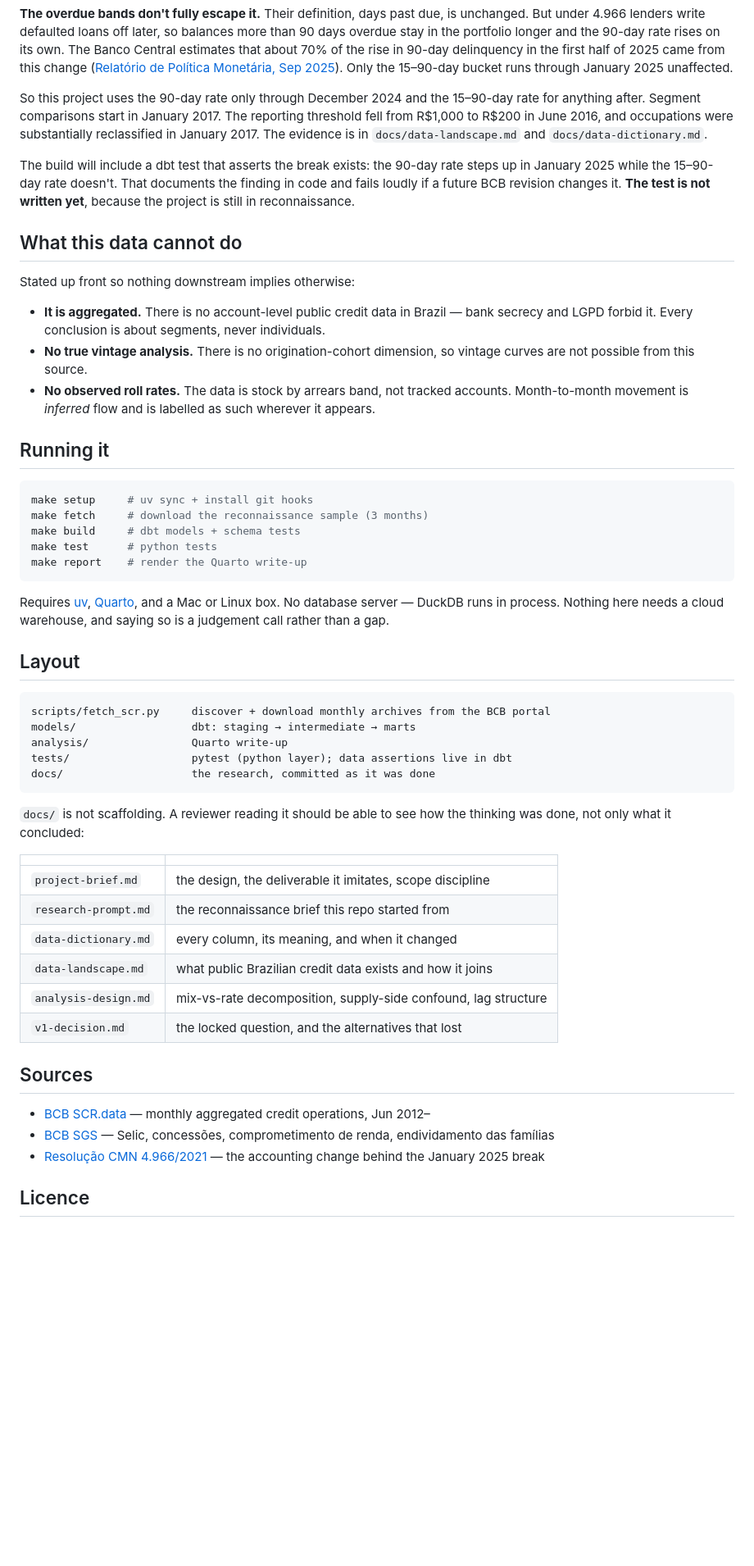
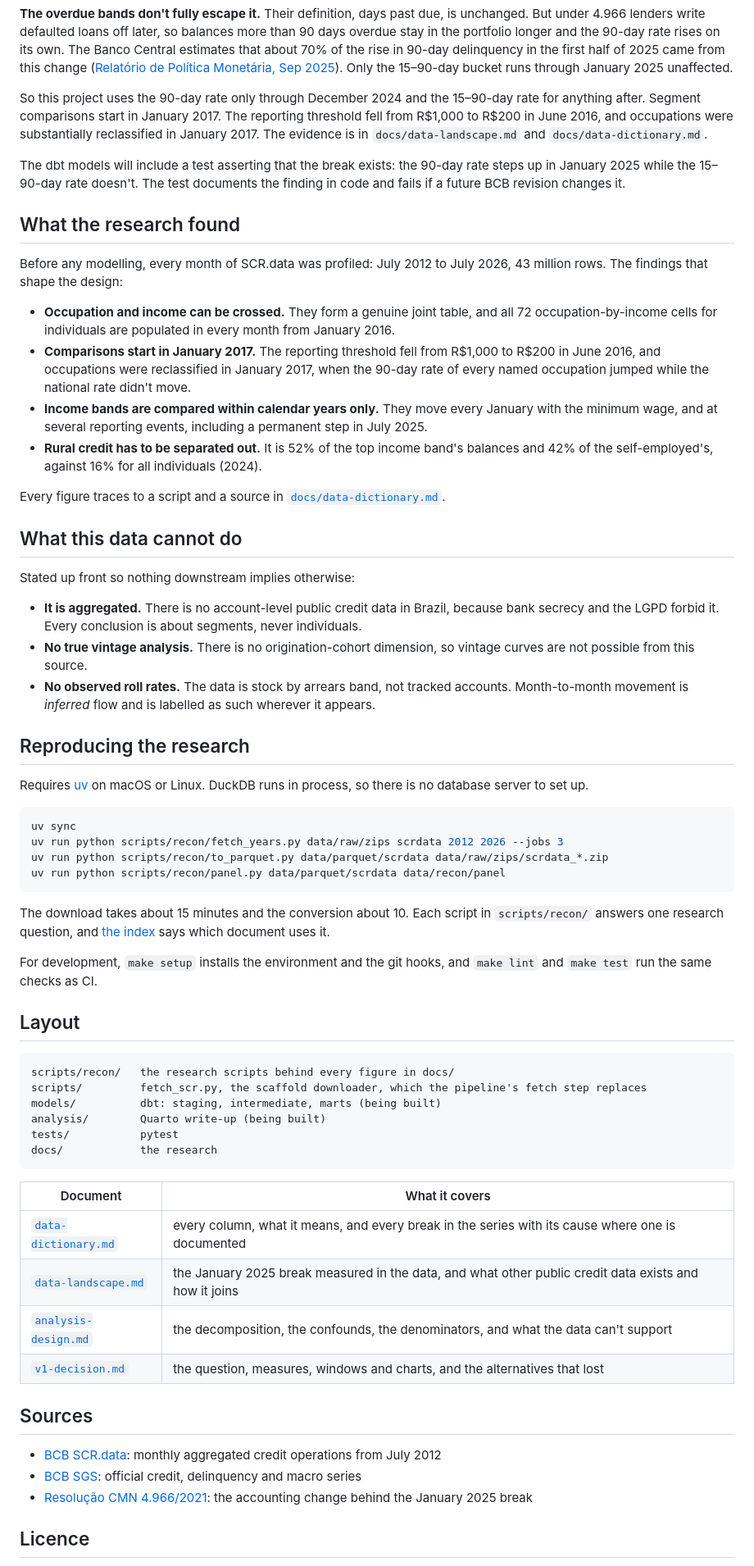
Before and after one commit to viniciusdoricio/brazil-consumer-credit-risk, a Markdown page: README.md, the part around one of its changes. Shown at 82% size. GitHub-like rendering; blank space fills up the shorter version.

Commit message:
Rewrite the README for where the project stands
It still described the reconnaissance as under way, asked the provisional
question, listed planning notes that are not in the repository, and said
`make fetch` would download a sample, which it can't. It now leads with the
question v1 answers, says what is built and what isn't, summarises what the
profiling found, and gives the commands that reproduce it.

````diff
--- a/README.md
+++ b/README.md
@@ -24,55 +26,65 @@ A series plotted straight through that date contains a discontinuity caused by a
 
 So this project uses the 90-day rate only through December 2024 and the 15–90-day rate for anything after. Segment comparisons start in January 2017. The reporting threshold fell from R$1,000 to R$200 in June 2016, and occupations were substantially reclassified in January 2017. The evidence is in `docs/data-landscape.md` and `docs/data-dictionary.md`.
 
-The build will include a dbt test that asserts the break exists: the 90-day rate steps up in January 2025 while the 15–90-day rate doesn't. That documents the finding in code and fails loudly if a future BCB revision changes it. **The test is not written yet**, because the project is still in reconnaissance.
+The dbt models will include a test asserting that the break exists: the 90-day rate steps up in January 2025 while the 15–90-day rate doesn't. The test documents the finding in code and fails if a future BCB revision changes it.
+
+## What the research found
+
+Before any modelling, every month of SCR.data was profiled: July 2012 to July 2026, 43 million rows. The findings that shape the design:
+
+- **Occupation and income can be crossed.** They form a genuine joint table, and all 72 occupation-by-income cells for individuals are populated in every month from January 2016.
+- **Comparisons start in January 2017.** The reporting threshold fell from R$1,000 to R$200 in June 2016, and occupations were reclassified in January 2017, when the 90-day rate of every named occupation jumped while the national rate didn't move.
+- **Income bands are compared within calendar years only.** They move every January with the minimum wage, and at several reporting events, including a permanent step in July 2025.
+- **Rural credit has to be separated out.** It is 52% of the top income band's balances and 42% of the self-employed's, against 16% for all individuals (2024).
+
+Every figure traces to a script and a source in [`docs/data-dictionary.md`](docs/data-dictionary.md).
 
 ## What this data cannot do
 
 Stated up front so nothing downstream implies otherwise:
 
-- **It is aggregated.** There is no account-level public credit data in Brazil — bank secrecy and LGPD forbid it. Every conclusion is about segments, never individuals.
+- **It is aggregated.** There is no account-level public credit data in Brazil, because bank secrecy and the LGPD forbid it. Every conclusion is about segments, never individuals.
 - **No true vintage analysis.** There is no origination-cohort dimension, so vintage curves are not possible from this source.
 - **No observed roll rates.** The data is stock by arrears band, not tracked accounts. Month-to-month movement is *inferred* flow and is labelled as such wherever it appears.
 
-## Running it
+## Reproducing the research
+
+Requires [uv](https://docs.astral.sh/uv/) on macOS or Linux. DuckDB runs in process, so there is no database server to set up.
 
 ```bash
-make setup     # uv sync + install git hooks
-make fetch     # download the reconnaissance sample (3 months)
-make build     # dbt models + schema tests
-make test      # python tests
-make report    # render the Quarto write-up
+uv sync
+uv run python scripts/recon/fetch_years.py data/raw/zips scrdata 2012 2026 --jobs 3
+uv run python scripts/recon/to_parquet.py data/parquet/scrdata data/raw/zips/scrdata_*.zip
+uv run python scripts/recon/panel.py data/parquet/scrdata data/recon/panel
 ```
 
-Requires [uv](https://docs.astral.sh/uv/), [Quarto](https://quarto.org/), and a Mac or Linux box. No database server — DuckDB runs in process. Nothing here needs a cloud warehouse, and saying so is a judgement call rather than a gap.
+The download takes about 15 minutes and the conversion about 10. Each script in `scripts/recon/` answers one research question, and [the index](scripts/recon/README.md) says which document uses it.
+
+For development, `make setup` installs the environment and the git hooks, and `make lint` and `make test` run the same checks as CI.
 
 ## Layout
 
 ```
-scripts/fetch_scr.py     discover + download monthly archives from the BCB portal
-models/                  dbt: staging → intermediate → marts
-analysis/                Quarto write-up
-tests/                   pytest (python layer); data assertions live in dbt
-docs/                    the research, committed as it was done
+scripts/recon/   the research scripts behind every figure in docs/
+scripts/         fetch_scr.py, the scaffold downloader, which the pipeline's fetch step replaces
+models/          dbt: staging, intermediate, marts (being built)
+analysis/        Quarto write-up (being built)
+tests/           pytest
+docs/            the research
 ```
 
-`docs/` is not scaffolding. A reviewer reading it should be able to see how the
-thinking was done, not only what it concluded:
-
-| | |
+| Document | What it covers |
 |---|---|
-| `project-brief.md` | the design, the deliverable it imitates, scope discipline |
-| `research-prompt.md` | the reconnaissance brief this repo started from |
-| `data-dictionary.md` | every column, its meaning, and when it changed |
-| `data-landscape.md` | what public Brazilian credit data exists and how it joins |
-| `analysis-design.md` | mix-vs-rate decomposition, supply-side confound, lag structure |
-| `v1-decision.md` | the locked question, and the alternatives that lost |
+| [`data-dictionary.md`](docs/data-dictionary.md) | every column, what it means, and every break in the series with its cause where one is documented |
+| [`data-landscape.md`](docs/data-landscape.md) | the January 2025 break measured in the data, and what other public credit data exists and how it joins |
+| [`analysis-design.md`](docs/analysis-design.md) | the decomposition, the confounds, the denominators, and what the data can't support |
+| [`v1-decision.md`](docs/v1-decision.md) | the question, measures, windows and charts, and the alternatives that lost |
 
 ## Sources
 
-- [BCB SCR.data](https://dadosabertos.bcb.gov.br/dataset/scr_data) — monthly aggregated credit operations, Jun 2012–
-- [BCB SGS](https://dadosabertos.bcb.gov.br/) — Selic, concessões, comprometimento de renda, endividamento das famílias
-- [Resolução CMN 4.966/2021](https://www.bcb.gov.br/) — the accounting change behind the January 2025 break
+- [BCB SCR.data](https://dadosabertos.bcb.gov.br/dataset/scr_data): monthly aggregated credit operations from July 2012
+- [BCB SGS](https://www3.bcb.gov.br/sgspub/): official credit, delinquency and macro series
+- [Resolução CMN 4.966/2021](https://www.bcb.gov.br/estabilidadefinanceira/exibenormativo?tipo=Resolu%C3%A7%C3%A3o%20CMN&numero=4966): the accounting change behind the January 2025 break
 
 ## Licence
 
````
Also changed, not shown: other parts of README.md (+7 -5 lines).
